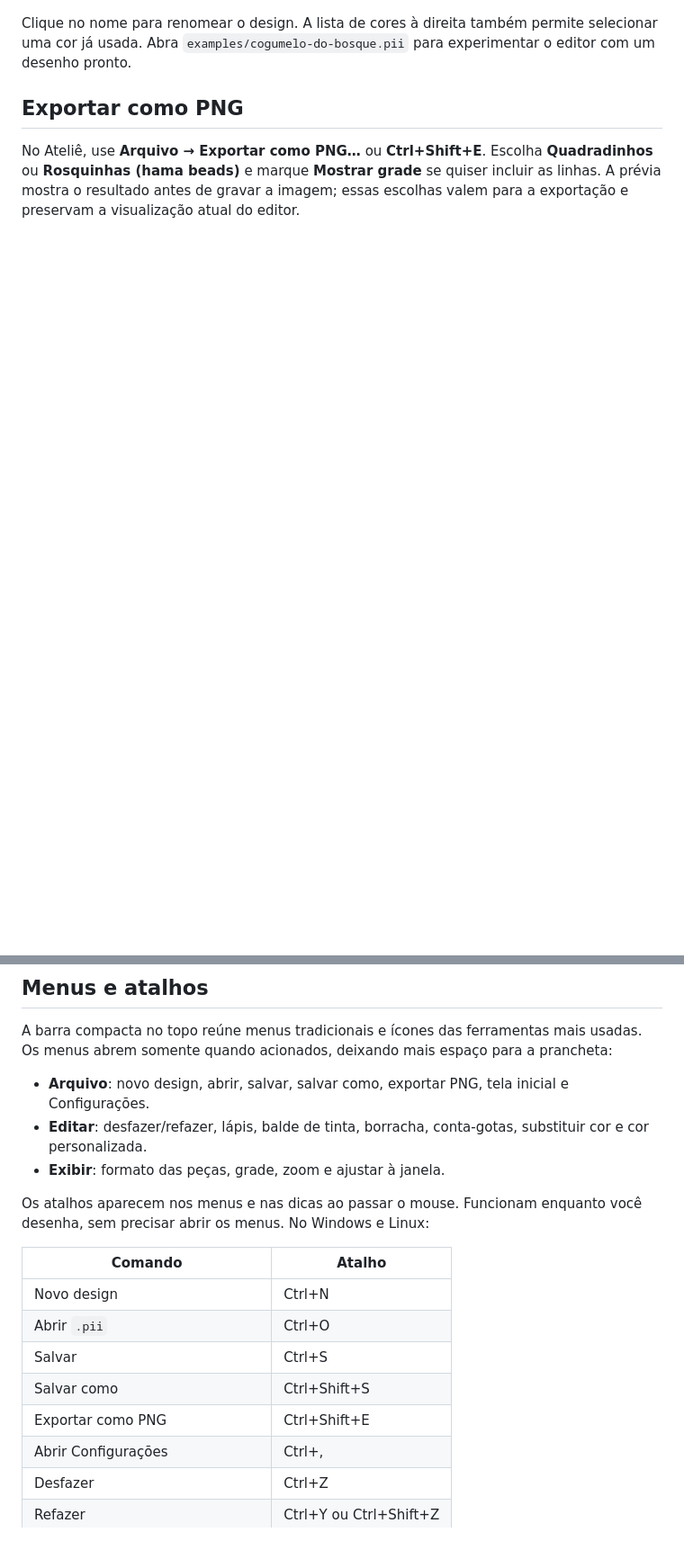
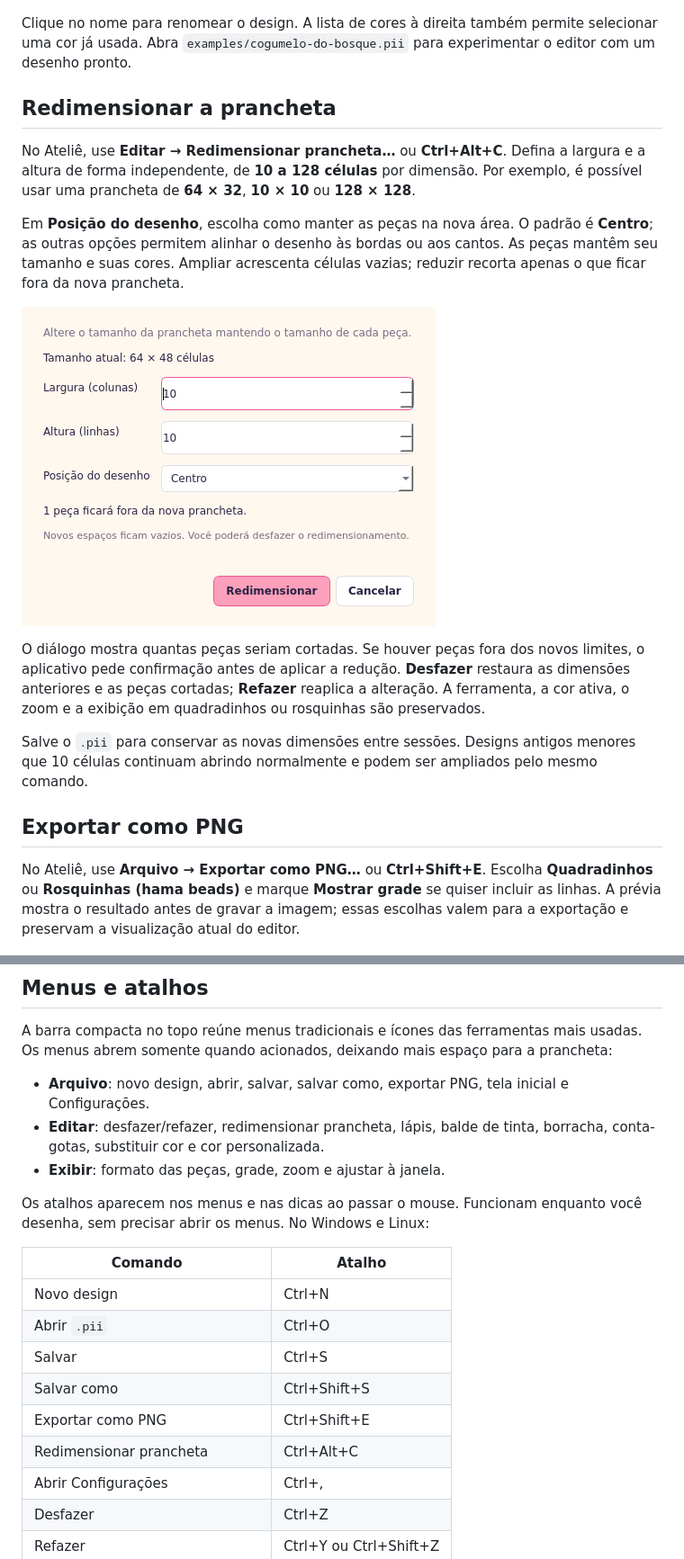
Before and after one commit to IHenriqueCSN/piixel, a Markdown page: README.md, 2 parts joined by grey strips. Shown at 90% size. Drawn GitHub-style; pictures changed too: docs/previa-redimensionar.png (added); blank space fills up the shorter version.

```diff
--- a/README.md
+++ b/README.md
@@ -108,6 +109,18 @@ Em **Exibir → Peças**, alterne entre **Quadradinhos** e **Rosquinhas (hama be
 
 Clique no nome para renomear o design. A lista de cores à direita também permite selecionar uma cor já usada. Abra `examples/cogumelo-do-bosque.pii` para experimentar o editor com um desenho pronto.
 
+## Redimensionar a prancheta
+
+No Ateliê, use **Editar → Redimensionar prancheta…** ou **Ctrl+Alt+C**. Defina a largura e a altura de forma independente, de **10 a 128 células** por dimensão. Por exemplo, é possível usar uma prancheta de **64 × 32**, **10 × 10** ou **128 × 128**.
+
+Em **Posição do desenho**, escolha como manter as peças na nova área. O padrão é **Centro**; as outras opções permitem alinhar o desenho às bordas ou aos cantos. As peças mantêm seu tamanho e suas cores. Ampliar acrescenta células vazias; reduzir recorta apenas o que ficar fora da nova prancheta.
+
+![Redimensionar a prancheta com escolha de posição e aviso de recorte](docs/previa-redimensionar.png)
+
+O diálogo mostra quantas peças seriam cortadas. Se houver peças fora dos novos limites, o aplicativo pede confirmação antes de aplicar a redução. **Desfazer** restaura as dimensões anteriores e as peças cortadas; **Refazer** reaplica a alteração. A ferramenta, a cor ativa, o zoom e a exibição em quadradinhos ou rosquinhas são preservados.
+
+Salve o `.pii` para conservar as novas dimensões entre sessões. Designs antigos menores que 10 células continuam abrindo normalmente e podem ser ampliados pelo mesmo comando.
+
 ## Exportar como PNG
 
 No Ateliê, use **Arquivo → Exportar como PNG…** ou **Ctrl+Shift+E**. Escolha **Quadradinhos** ou **Rosquinhas (hama beads)** e marque **Mostrar grade** se quiser incluir as linhas. A prévia mostra o resultado antes de gravar a imagem; essas escolhas valem para a exportação e preservam a visualização atual do editor.
@@ -145,7 +158,7 @@ A lista de recentes, as cores que você escolheu guardar e o tamanho configurado
 A barra compacta no topo reúne menus tradicionais e ícones das ferramentas mais usadas. Os menus abrem somente quando acionados, deixando mais espaço para a prancheta:
 
 - **Arquivo**: novo design, abrir, salvar, salvar como, exportar PNG, tela inicial e Configurações.
-- **Editar**: desfazer/refazer, lápis, balde de tinta, borracha, conta-gotas, substituir cor e cor personalizada.
+- **Editar**: desfazer/refazer, redimensionar prancheta, lápis, balde de tinta, borracha, conta-gotas, substituir cor e cor personalizada.
 - **Exibir**: formato das peças, grade, zoom e ajustar à janela.
 
 Os atalhos aparecem nos menus e nas dicas ao passar o mouse. Funcionam enquanto você desenha, sem precisar abrir os menus. No Windows e Linux:
@@ -157,6 +170,7 @@ Os atalhos aparecem nos menus e nas dicas ao passar o mouse. Funcionam enquanto
 | Salvar | Ctrl+S |
 | Salvar como | Ctrl+Shift+S |
 | Exportar como PNG | Ctrl+Shift+E |
+| Redimensionar prancheta | Ctrl+Alt+C |
 | Abrir Configurações | Ctrl+, |
 | Desfazer | Ctrl+Z |
 | Refazer | Ctrl+Y ou Ctrl+Shift+Z |
```
Also changed, not shown: other parts of README.md (+3 -0 lines), 6 other files.
